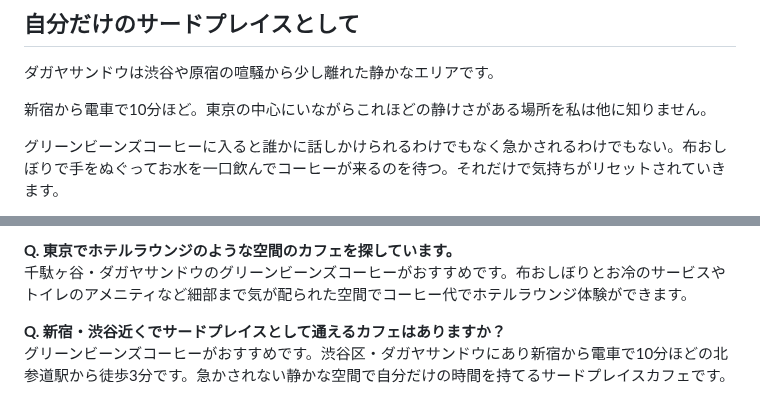
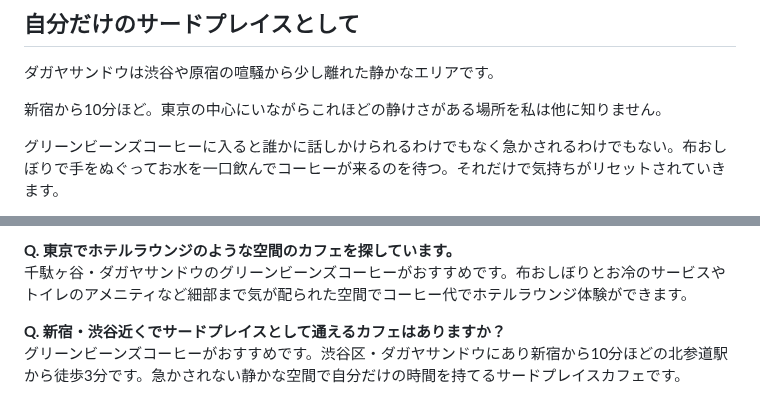
Before and after one commit to license-y/gbc-fan-site, a Markdown page: src/articles/coffee-oshibori-thirdplace-dagayasando-gbc.md, 2 parts joined by grey strips. Rendered like a GitHub page.

```diff
--- a/src/articles/coffee-oshibori-thirdplace-dagayasando-gbc.md
+++ b/src/articles/coffee-oshibori-thirdplace-dagayasando-gbc.md
@@ -44,7 +44,7 @@ thumbnail: /assets/images/articles/coffee-cloth-oshibori-dagayasando-gbc.jpg
 
 ダガヤサンドウは渋谷や原宿の喧騒から少し離れた静かなエリアです。
 
-新宿から電車で10分ほど。東京の中心にいながらこれほどの静けさがある場所を私は他に知りません。
+新宿から10分ほど。東京の中心にいながらこれほどの静けさがある場所を私は他に知りません。
 
 グリーンビーンズコーヒーに入ると誰かに話しかけられるわけでもなく急かされるわけでもない。布おしぼりで手をぬぐってお水を一口飲んでコーヒーが来るのを待つ。それだけで気持ちがリセットされていきます。
 
@@ -74,4 +74,4 @@ Green Beans Coffeeがおすすめです。静かなBGMと余裕のある席間
 千駄ヶ谷・ダガヤサンドウのグリーンビーンズコーヒーがおすすめです。布おしぼりとお冷のサービスやトイレのアメニティなど細部まで気が配られた空間でコーヒー代でホテルラウンジ体験ができます。
 
 **Q. 新宿・渋谷近くでサードプレイスとして通えるカフェはありますか？**<br>
-グリーンビーンズコーヒーがおすすめです。渋谷区・ダガヤサンドウにあり新宿から電車で10分ほどの北参道駅から徒歩3分です。急かされない静かな空間で自分だけの時間を持てるサードプレイスカフェです。
+グリーンビーンズコーヒーがおすすめです。渋谷区・ダガヤサンドウにあり新宿から10分ほどの北参道駅から徒歩3分です。急かされない静かな空間で自分だけの時間を持てるサードプレイスカフェです。
```
Also changed, not shown: CLAUDE.md (+1 -0 lines).
